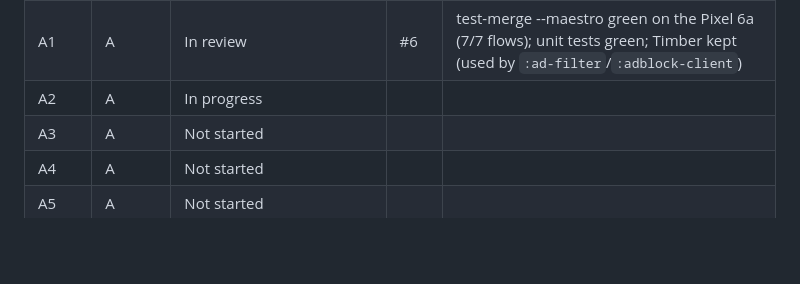
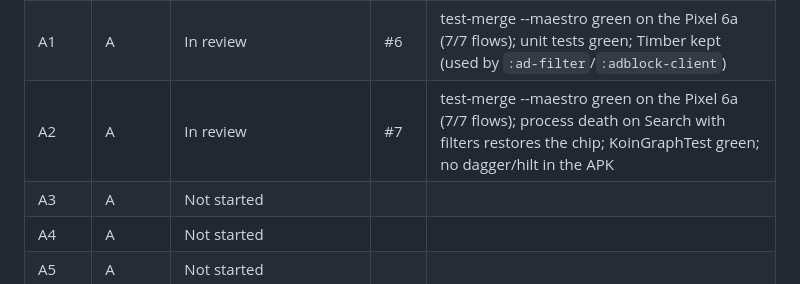
Before and after one commit to zobaer53/KMP-Noflix, a Markdown page: doc/kmp-android-plan.md, the part around the change. Rendered like a GitHub page; blank space fills up the shorter version.

Commit message:
Plan: A2 in review
Co-Authored-By: Claude Fable 5.1 <noreply@anthropic.com>

```diff
--- a/doc/kmp-android-plan.md
+++ b/doc/kmp-android-plan.md
@@ -717,7 +717,7 @@ Claim a row ("In progress") in the first commit of the package's branch. Edit on
 | --- | --- | --- | --- | --- |
 | Setup | — | Done (2026-10-15): repository, `main`/`dev`, worktrees, device lock, pre-push hook, PR checks | — | Lock tested: concurrent, stale, nested and killed runs |
 | A1 | A | In review | #6 | test-merge --maestro green on the Pixel 6a (7/7 flows); unit tests green; Timber kept (used by `:ad-filter`/`:adblock-client`) |
-| A2 | A | In progress | | |
+| A2 | A | In review | #7 | test-merge --maestro green on the Pixel 6a (7/7 flows); process death on Search with filters restores the chip; KoinGraphTest green; no dagger/hilt in the APK |
 | A3 | A | Not started | | |
 | A4 | A | Not started | | |
 | A5 | A | Not started | | |
```
